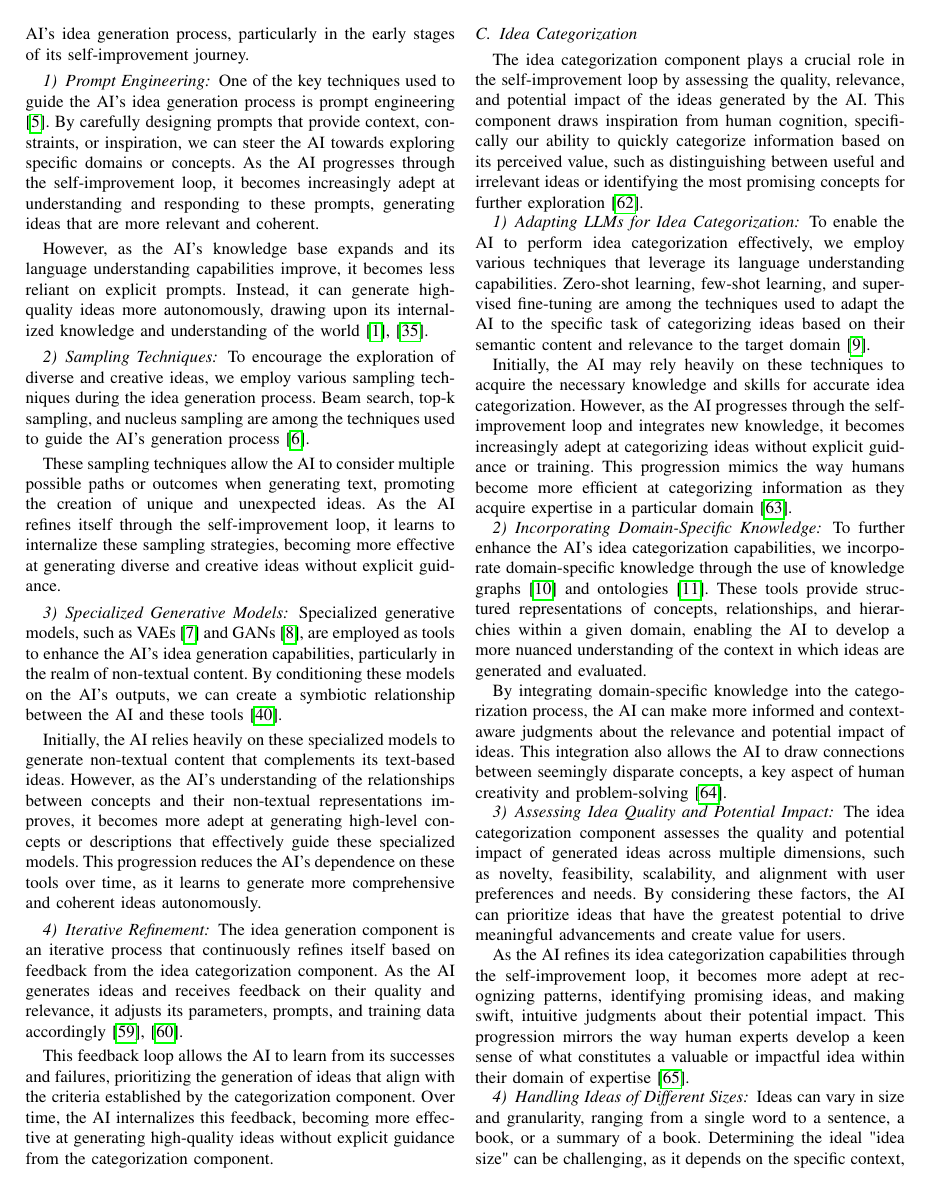
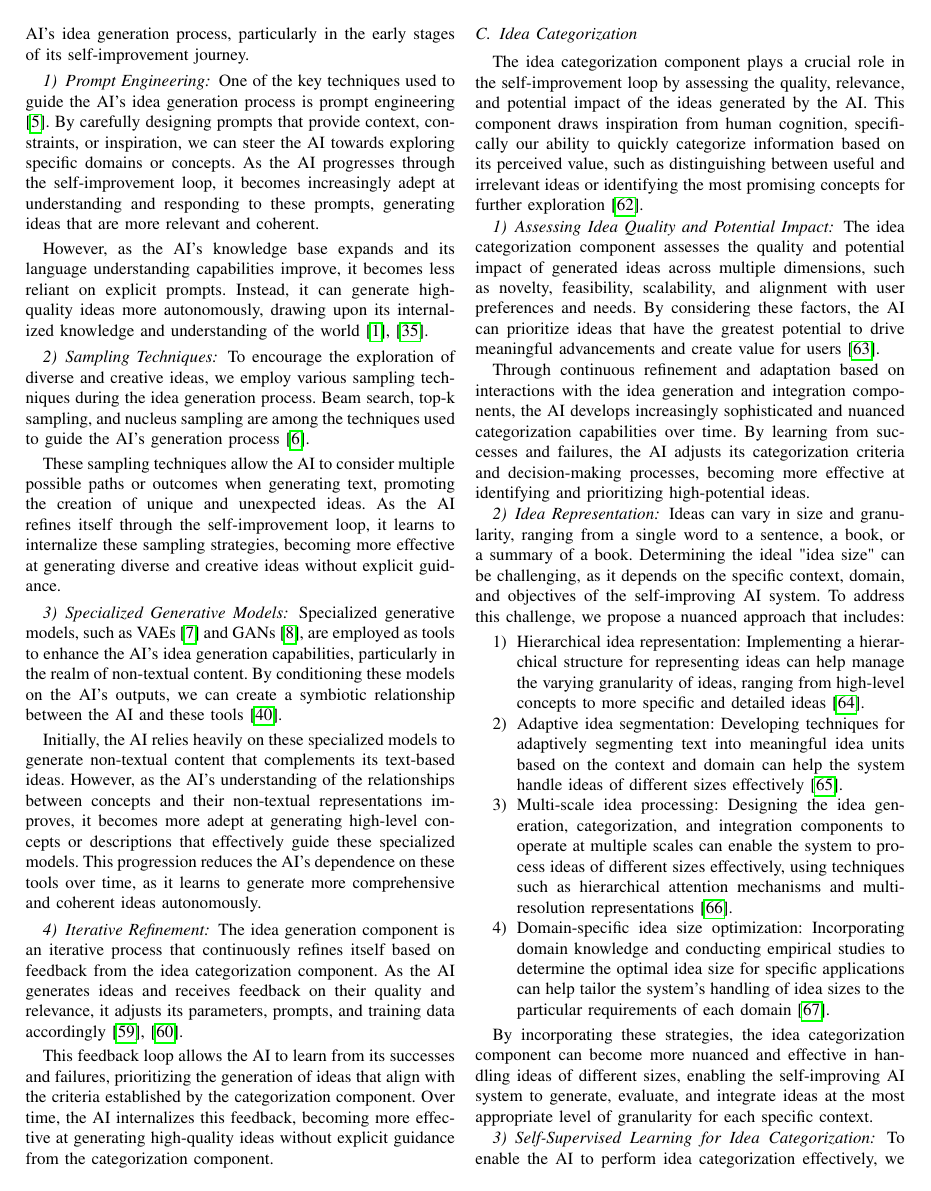
Before and after one commit to hwesterb/self-improve, a LaTeX paper (document.tex): page 4 of 10. Compiled offline with pdfLaTeX.

Commit message:
Fix abstract and idea categorization

```diff
--- a/document.tex
+++ b/document.tex
@@ -135,22 +135,12 @@
 	\subsection{Idea Categorization}
 	The idea categorization component plays a crucial role in the self-improvement loop by assessing the quality, relevance, and potential impact of the ideas generated by the AI. This component draws inspiration from human cognition, specifically our ability to quickly categorize information based on its perceived value, such as distinguishing between useful and irrelevant ideas or identifying the most promising concepts for further exploration \cite{kahneman2011thinking}.
 
-	\subsubsection{Adapting LLMs for Idea Categorization}
-	To enable the AI to perform idea categorization effectively, we employ various techniques that leverage its language understanding capabilities. Zero-shot learning, few-shot learning, and supervised fine-tuning are among the techniques used to adapt the AI to the specific task of categorizing ideas based on their semantic content and relevance to the target domain \cite{raffel2020exploring}.
+	\subsubsection{Assessing Idea Quality and Potential Impact}
+	The idea categorization component assesses the quality and potential impact of generated ideas across multiple dimensions, such as novelty, feasibility, scalability, and alignment with user preferences and needs. By considering these factors, the AI can prioritize ideas that have the greatest potential to drive meaningful advancements and create value for users \cite{ericsson1993role}.
 
-	Initially, the AI may rely heavily on these techniques to acquire the necessary knowledge and skills for accurate idea categorization. However, as the AI progresses through the self-improvement loop and integrates new knowledge, it becomes increasingly adept at categorizing ideas without explicit guidance or training. This progression mimics the way humans become more efficient at categorizing information as they acquire expertise in a particular domain \cite{chase1973perception}.
+	Through continuous refinement and adaptation based on interactions with the idea generation and integration components, the AI develops increasingly sophisticated and nuanced categorization capabilities over time. By learning from successes and failures, the AI adjusts its categorization criteria and decision-making processes, becoming more effective at identifying and prioritizing high-potential ideas.
 
-	\subsubsection{Incorporating Domain-Specific Knowledge}
-	To further enhance the AI's idea categorization capabilities, we incorporate domain-specific knowledge through the use of knowledge graphs \cite{ji2021survey} and ontologies \cite{guarino1998formal}. These tools provide structured representations of concepts, relationships, and hierarchies within a given domain, enabling the AI to develop a more nuanced understanding of the context in which ideas are generated and evaluated.
-
-	By integrating domain-specific knowledge into the categorization process, the AI can make more informed and context-aware judgments about the relevance and potential impact of ideas. This integration also allows the AI to draw connections between seemingly disparate concepts, a key aspect of human creativity and problem-solving \cite{benedek2012creativity}.
-
-	\subsubsection{Assessing Idea Quality and Potential Impact}
-	The idea categorization component assesses the quality and potential impact of generated ideas across multiple dimensions, such as novelty, feasibility, scalability, and alignment with user preferences and needs. By considering these factors, the AI can prioritize ideas that have the greatest potential to drive meaningful advancements and create value for users.
-
-	As the AI refines its idea categorization capabilities through the self-improvement loop, it becomes more adept at recognizing patterns, identifying promising ideas, and making swift, intuitive judgments about their potential impact. This progression mirrors the way human experts develop a keen sense of what constitutes a valuable or impactful idea within their domain of expertise \cite{ericsson1993role}.
-
-	\subsubsection{Handling Ideas of Different Sizes}
+	\subsubsection{Idea Representation}
 	Ideas can vary in size and granularity, ranging from a single word to a sentence, a book, or a summary of a book. Determining the ideal "idea size" can be challenging, as it depends on the specific context, domain, and objectives of the self-improving AI system. To address this challenge, we propose a nuanced approach that includes:
 
 	\begin{enumerate}
@@ -162,6 +152,6 @@
 
 	By incorporating these strategies, the idea categorization component can become more nuanced and effective in handling ideas of different sizes, enabling the self-improving AI system to generate, evaluate, and integrate ideas at the most appropriate level of granularity for each specific context.
 
-	\subsubsection{Continuous Refinement and Adaptation}
-	The idea categorization component is not a static entity but rather a dynamic and evolving process that continuously refines itself based on the AI's interactions with the idea generation and integration components. As the AI generates new ideas and integrates the most promising ones into its knowledge base, it gains a more comprehensive understanding of the factors that contribute to idea quality and impact.
+	\subsubsection{Self-Supervised Learning for Idea Categorization}
+	To enable the AI to perform idea categorization effectively, we propose a self-supervised learning approach where the LLM uses its own reasoning capabilities to determine the categories an idea belongs to, and then labels its training data accordingly for the next iteration of the self-improvement loop. This process allows the LLM to create its own labeled training data, which it can then use to further refine its idea categorization abilities in subsequent iterations.
 
```
Also changed, not shown: document.pdf, document.tex (15 more changed lines).
